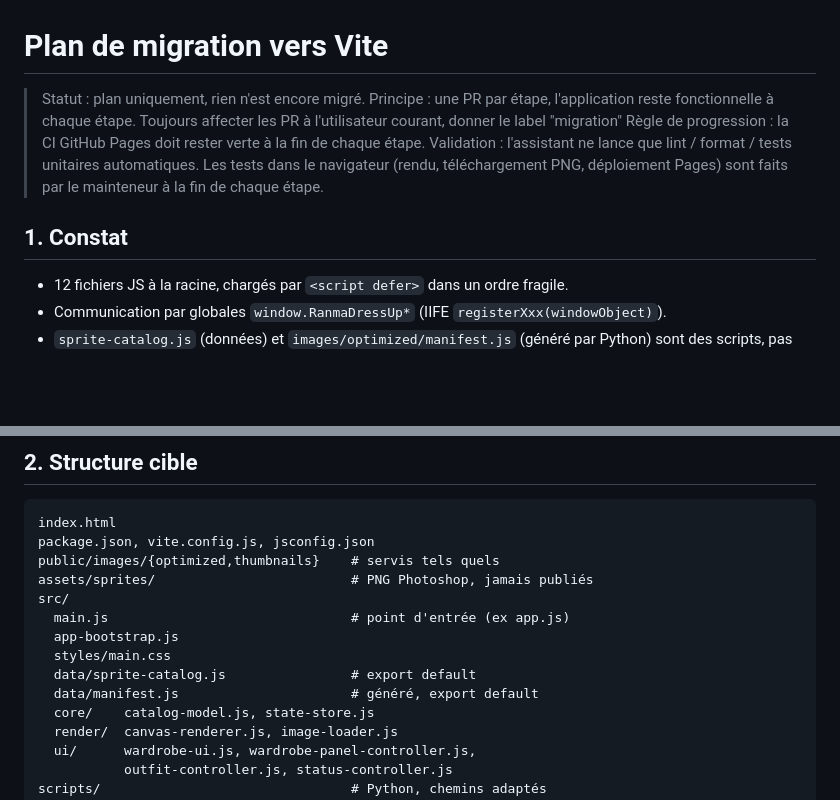
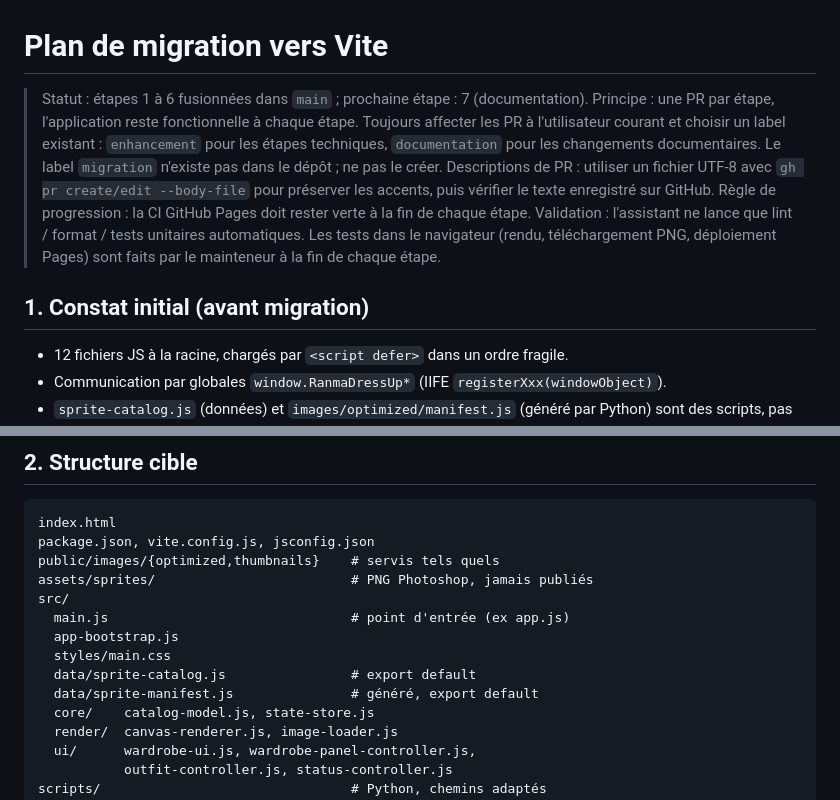
Before and after one commit to cocodesbois/ranma-dress-up, a Markdown page: docs/migration-vite.md, 2 parts joined by grey strips. Rendered like a GitHub page; blank space fills up the shorter version.

Commit message:
docs: update Vite migration status and PR conventions
Co-authored-by: Copilot <223556219+Copilot@users.noreply.github.com>

```diff
--- a/docs/migration-vite.md
+++ b/docs/migration-vite.md
@@ -1,12 +1,13 @@
 # Plan de migration vers Vite
 
-> Statut : plan uniquement, rien n'est encore migré.
+> Statut : étapes 1 à 6 fusionnées dans `main` ; prochaine étape : 7 (documentation).
 > Principe : une PR par étape, l'application reste fonctionnelle à chaque étape.
-> Toujours affecter les PR à l'utilisateur courant, donner le label "migration"
+> Toujours affecter les PR à l'utilisateur courant et choisir un label existant : `enhancement` pour les étapes techniques, `documentation` pour les changements documentaires. Le label `migration` n'existe pas dans le dépôt ; ne pas le créer.
+> Descriptions de PR : utiliser un fichier UTF-8 avec `gh pr create/edit --body-file` pour préserver les accents, puis vérifier le texte enregistré sur GitHub.
 > Règle de progression : la CI GitHub Pages doit rester verte à la fin de chaque étape.
 > Validation : l'assistant ne lance que lint / format / tests unitaires automatiques. Les tests dans le navigateur (rendu, téléchargement PNG, déploiement Pages) sont faits par le mainteneur à la fin de chaque étape.
 
-## 1. Constat
+## 1. Constat initial (avant migration)
 
 - 12 fichiers JS à la racine, chargés par `<script defer>` dans un ordre fragile.
 - Communication par globales `window.RanmaDressUp*` (IIFE `registerXxx(windowObject)`).
@@ -27,7 +28,7 @@ src/
   app-bootstrap.js
   styles/main.css
   data/sprite-catalog.js                # export default
-  data/manifest.js                      # généré, export default
+  data/sprite-manifest.js               # généré, export default
   core/    catalog-model.js, state-store.js
   render/  canvas-renderer.js, image-loader.js
   ui/      wardrobe-ui.js, wardrobe-panel-controller.js,
```
